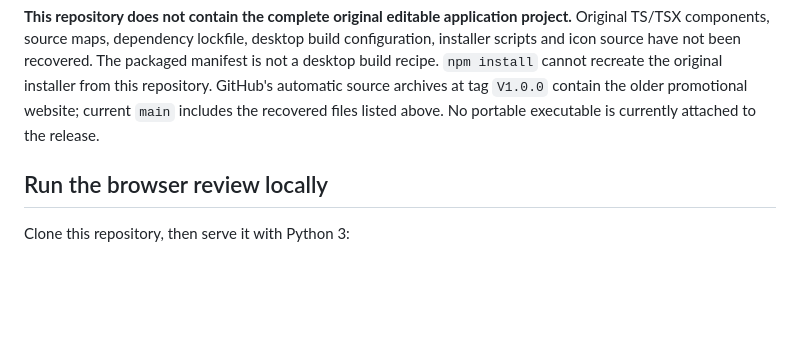
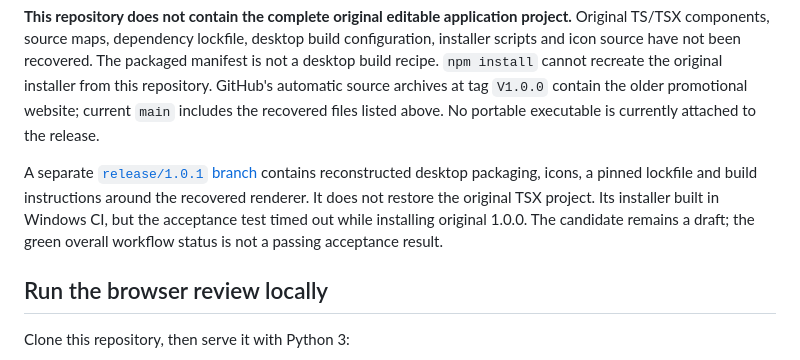
Before and after one commit to Pronto4056/dayflow-desktop, a Markdown page: README.md, the part around the change. Rendered like a GitHub page; blank space fills up the shorter version.

Commit message:
Clarify reconstructed candidate and failed Windows acceptance evidence

```diff
--- a/README.md
+++ b/README.md
@@ -43,6 +43,8 @@ The recovered interface is compiled JavaScript using React 19.2.6, HTML and CSS.
 | `docs/` | Audit, release notes, checksum and real screenshots |
 
 **This repository does not contain the complete original editable application project.** Original TS/TSX components, source maps, dependency lockfile, desktop build configuration, installer scripts and icon source have not been recovered. The packaged manifest is not a desktop build recipe. `npm install` cannot recreate the original installer from this repository. GitHub's automatic source archives at tag `V1.0.0` contain the older promotional website; current `main` includes the recovered files listed above. No portable executable is currently attached to the release.
+
+A separate [`release/1.0.1` branch](https://github.com/Pronto4056/dayflow-desktop/tree/release/1.0.1) contains reconstructed desktop packaging, icons, a pinned lockfile and build instructions around the recovered renderer. It does not restore the original TSX project. Its installer built in Windows CI, but the acceptance test timed out while installing original 1.0.0. The candidate remains a draft; the green overall workflow status is not a passing acceptance result.
 
 ## Run the browser review locally
 
```
Also changed, not shown: docs/AUDIT.md (+2 -0 lines).
